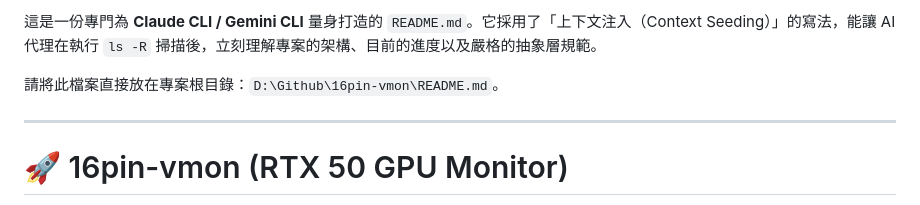
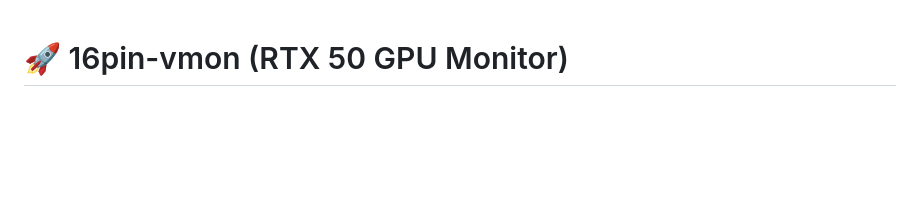
Before and after one commit to bbfox0703/SendAlerts, a Markdown page: Readme.MD, the part around the change. GitHub-like rendering; blank space fills up the shorter version.

```diff
--- a/Readme.MD
+++ b/Readme.MD
@@ -1,9 +1,3 @@
-這是一份專門為 **Claude CLI / Gemini CLI** 量身打造的 `README.md`。它採用了「上下文注入（Context Seeding）」的寫法，能讓 AI 代理在執行 `ls -R` 掃描後，立刻理解專案的架構、目前的進度以及嚴格的抽象層規範。
-
-請將此檔案直接放在專案根目錄：`D:\Github\16pin-vmon\README.md`。
-
----
-
 # 🚀 16pin-vmon (RTX 50 GPU Monitor)
 
 你是一個專業的 .NET 開發者。本專案是一個使用 **Avalonia UI** 開發的跨平台（Windows/Linux）GPU 監測工具，核心目標是針對 **RTX 50 系列** 監控 16-pin (12VHPWR) 電壓穩定性，防止燒燬。
```
